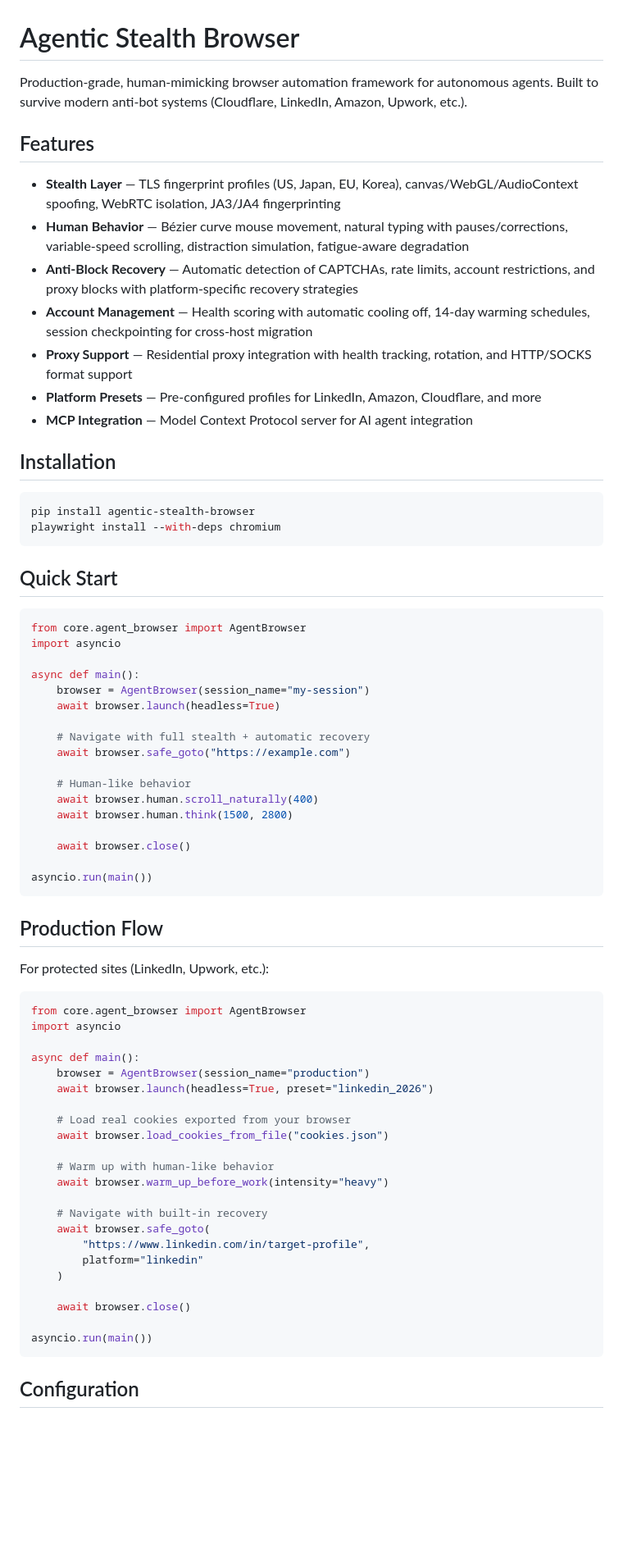
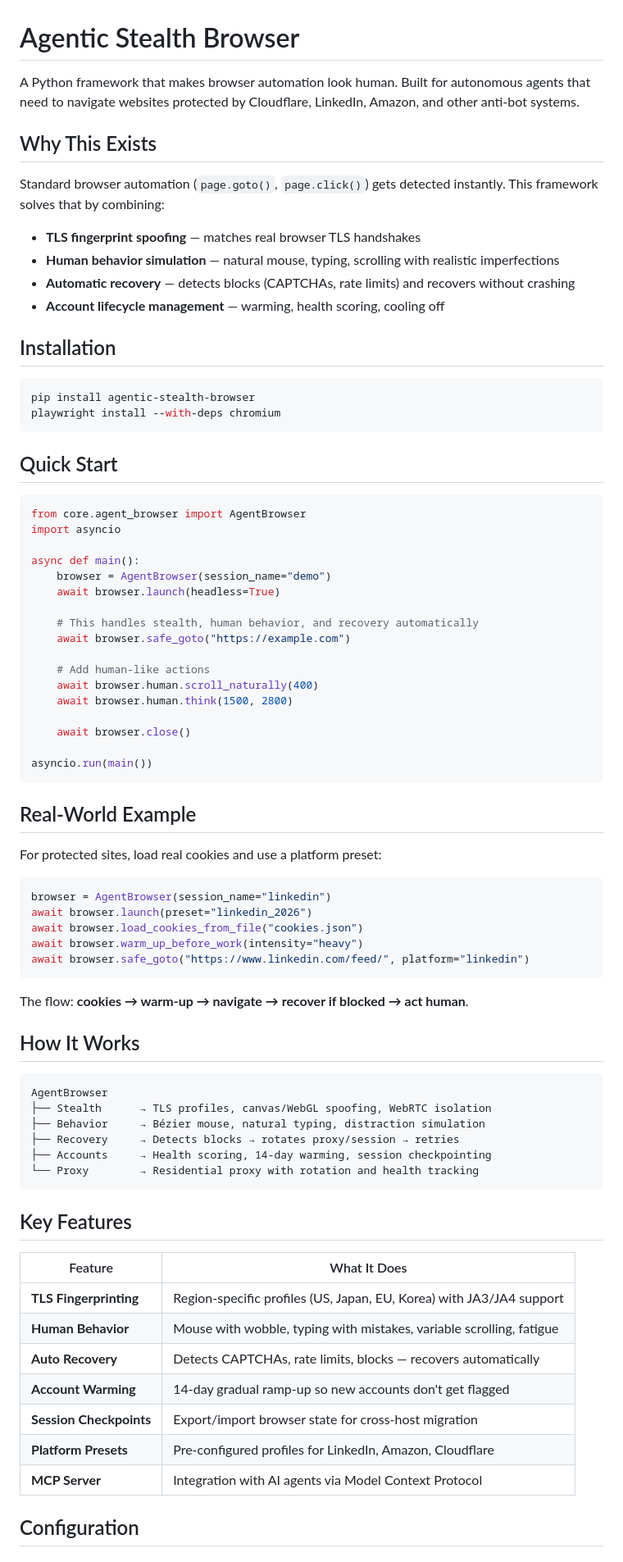
Before and after one commit to shanewas/agentic-stealth-browser, a Markdown page: README.md, the part around one of its changes. Shown at 82% size. Rendered like a GitHub page; blank space fills up the shorter version.

Commit message:
docs: rewrite README for clarity and approachability
- Add 'Why This Exists' section explaining the problem
- Simplify Quick Start to single copy-paste example
- Add 'How It Works' diagram showing component relationships
- Add feature comparison table
- Remove redundant configuration details
- Better visual hierarchy and shorter sections

````diff
--- a/README.md
+++ b/README.md
@@ -1,16 +1,15 @@
 # Agentic Stealth Browser
 
-Production-grade, human-mimicking browser automation framework for autonomous agents. Built to survive modern anti-bot systems (Cloudflare, LinkedIn, Amazon, Upwork, etc.).
+A Python framework that makes browser automation look human. Built for autonomous agents that need to navigate websites protected by Cloudflare, LinkedIn, Amazon, and other anti-bot systems.
 
-## Features
+## Why This Exists
 
-- **Stealth Layer** — TLS fingerprint profiles (US, Japan, EU, Korea), canvas/WebGL/AudioContext spoofing, WebRTC isolation, JA3/JA4 fingerprinting
-- **Human Behavior** — Bézier curve mouse movement, natural typing with pauses/corrections, variable-speed scrolling, distraction simulation, fatigue-aware degradation
-- **Anti-Block Recovery** — Automatic detection of CAPTCHAs, rate limits, account restrictions, and proxy blocks with platform-specific recovery strategies
-- **Account Management** — Health scoring with automatic cooling off, 14-day warming schedules, session checkpointing for cross-host migration
-- **Proxy Support** — Residential proxy integration with health tracking, rotation, and HTTP/SOCKS format support
-- **Platform Presets** — Pre-configured profiles for LinkedIn, Amazon, Cloudflare, and more
-- **MCP Integration** — Model Context Protocol server for AI agent integration
+Standard browser automation (`page.goto()`, `page.click()`) gets detected instantly. This framework solves that by combining:
+
+- **TLS fingerprint spoofing** — matches real browser TLS handshakes
+- **Human behavior simulation** — natural mouse, typing, scrolling with realistic imperfections
+- **Automatic recovery** — detects blocks (CAPTCHAs, rate limits) and recovers without crashing
+- **Account lifecycle management** — warming, health scoring, cooling off
 
 ## Installation
 
@@ -26,13 +25,13 @@ from core.agent_browser import AgentBrowser
 import asyncio
 
 async def main():
-    browser = AgentBrowser(session_name="my-session")
+    browser = AgentBrowser(session_name="demo")
     await browser.launch(headless=True)
 
-    # Navigate with full stealth + automatic recovery
+    # This handles stealth, human behavior, and recovery automatically
     await browser.safe_goto("https://example.com")
 
-    # Human-like behavior
+    # Add human-like actions
     await browser.human.scroll_naturally(400)
     await browser.human.think(1500, 2800)
 
@@ -41,34 +40,42 @@ async def main():
 asyncio.run(main())
 ```
 
-## Production Flow
+## Real-World Example
 
-For protected sites (LinkedIn, Upwork, etc.):
+For protected sites, load real cookies and use a platform preset:
 
 ```python
-from core.agent_browser import AgentBrowser
-import asyncio
+browser = AgentBrowser(session_name="linkedin")
+await browser.launch(preset="linkedin_2026")
+await browser.load_cookies_from_file("cookies.json")
+await browser.warm_up_before_work(intensity="heavy")
+await browser.safe_goto("https://www.linkedin.com/feed/", platform="linkedin")
+```
 
-async def main():
-    browser = AgentBrowser(session_name="production")
-    await browser.launch(headless=True, preset="linkedin_2026")
+The flow: **cookies → warm-up → navigate → recover if blocked → act human**.
 
-    # Load real cookies exported from your browser
-    await browser.load_cookies_from_file("cookies.json")
+## How It Works
 
-    # Warm up with human-like behavior
-    await browser.warm_up_before_work(intensity="heavy")
+```
+AgentBrowser
+├── Stealth      → TLS profiles, canvas/WebGL spoofing, WebRTC isolation
+├── Behavior     → Bézier mouse, natural typing, distraction simulation
+├── Recovery     → Detects blocks → rotates proxy/session → retries
+├── Accounts     → Health scoring, 14-day warming, session checkpointing
+└── Proxy        → Residential proxy with rotation and health tracking
+```
 
-    # Navigate with built-in recovery
-    await browser.safe_goto(
-        "https://www.linkedin.com/in/target-profile",
-        platform="linkedin"
-    )
+## Key Features
 
-    await browser.close()
-
-asyncio.run(main())
-```
+| Feature | What It Does |
+|---|---|
+| **TLS Fingerprinting** | Region-specific profiles (US, Japan, EU, Korea) with JA3/JA4 support |
+| **Human Behavior** | Mouse with wobble, typing with mistakes, variable scrolling, fatigue |
+| **Auto Recovery** | Detects CAPTCHAs, rate limits, blocks — recovers automatically |
+| **Account Warming** | 14-day gradual ramp-up so new accounts don't get flagged |
+| **Session Checkpoints** | Export/import browser state for cross-host migration |
+| **Platform Presets** | Pre-configured profiles for LinkedIn, Amazon, Cloudflare |
+| **MCP Server** | Integration with AI agents via Model Context Protocol |
 
 ## Configuration
 
````
Also changed, not shown: other parts of README.md (+1 -13 lines).
